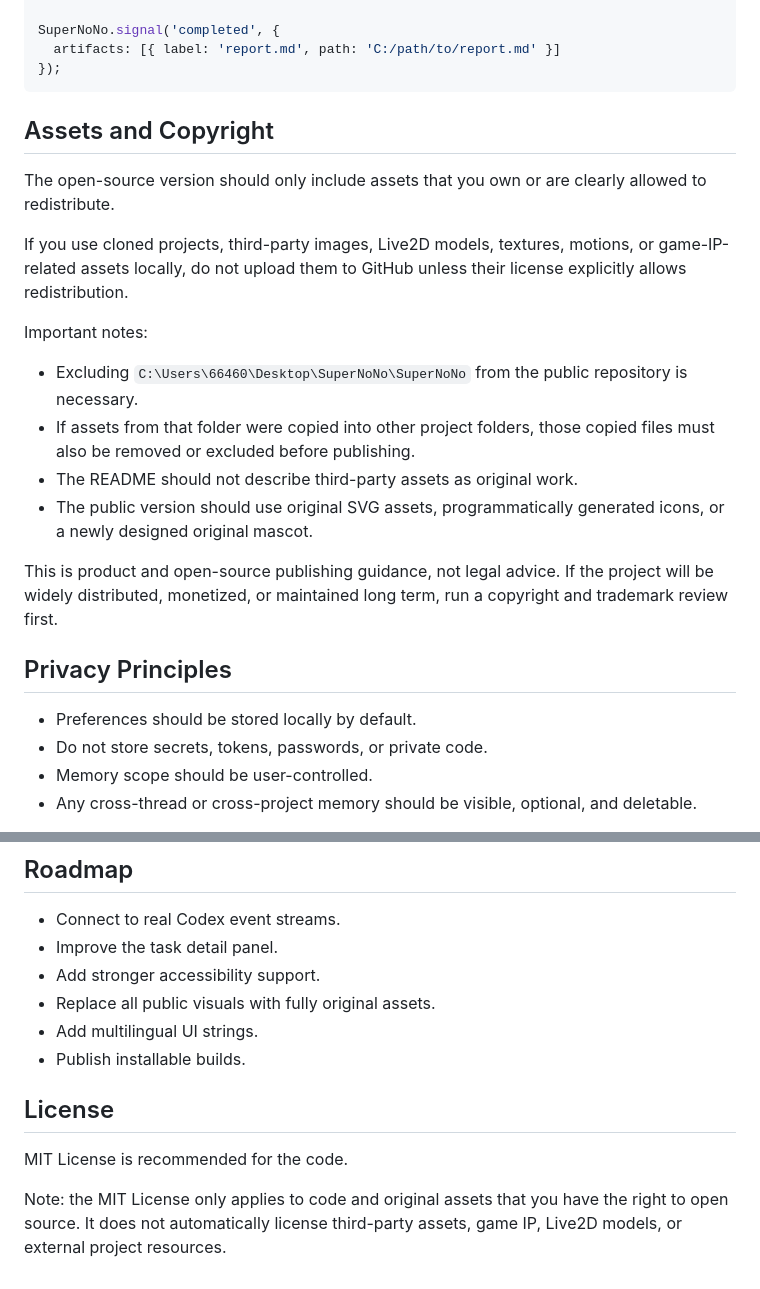
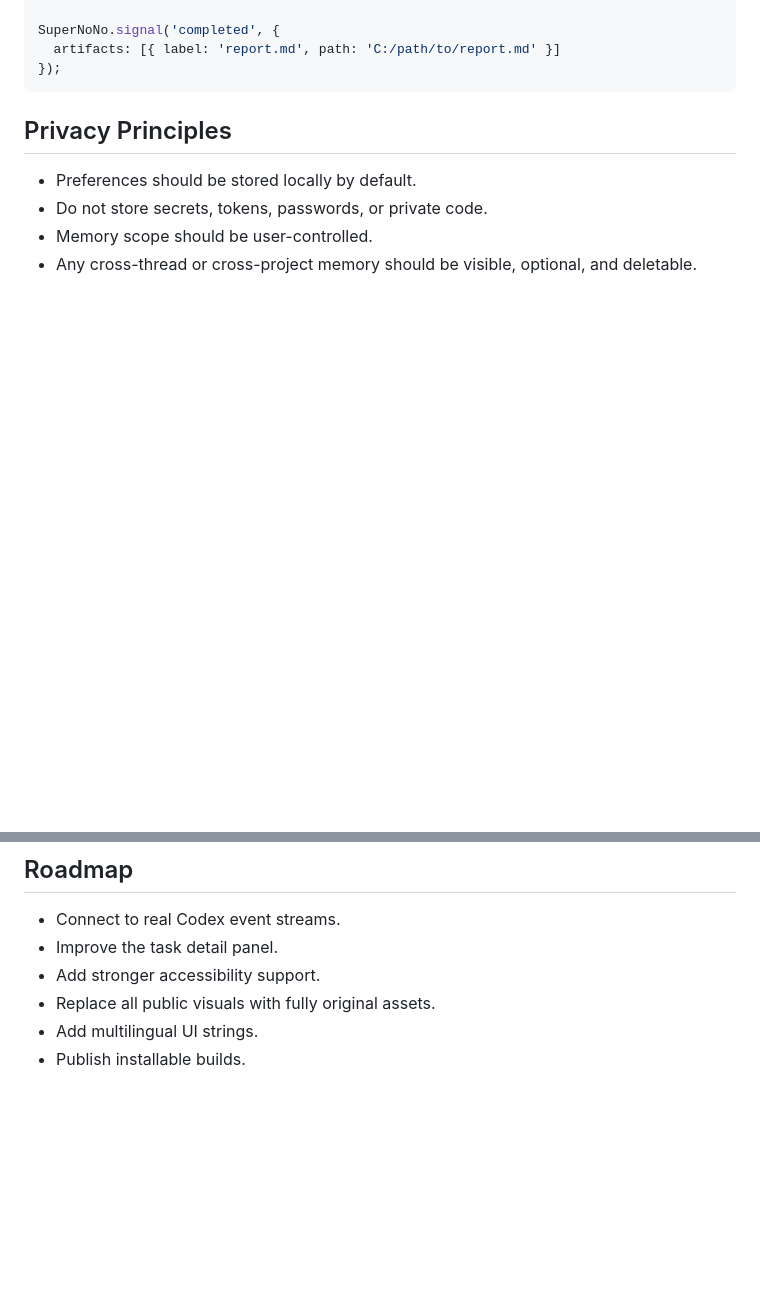
Before and after one commit to JunweiHu0/codex-task-pet, a Markdown page: README.en.md, 2 parts joined by grey strips. GitHub-like rendering; blank space fills up the shorter version.

````diff
--- a/README.en.md
+++ b/README.en.md
@@ -98,20 +98,6 @@ SuperNoNo.signal('completed', {
 });
 ```
 
-## Assets and Copyright
-
-The open-source version should only include assets that you own or are clearly allowed to redistribute.
-
-If you use cloned projects, third-party images, Live2D models, textures, motions, or game-IP-related assets locally, do not upload them to GitHub unless their license explicitly allows redistribution.
-
-Important notes:
-
-- Excluding `C:\Users\66460\Desktop\SuperNoNo\SuperNoNo` from the public repository is necessary.
-- If assets from that folder were copied into other project folders, those copied files must also be removed or excluded before publishing.
-- The README should not describe third-party assets as original work.
-- The public version should use original SVG assets, programmatically generated icons, or a newly designed original mascot.
-
-This is product and open-source publishing guidance, not legal advice. If the project will be widely distributed, monetized, or maintained long term, run a copyright and trademark review first.
 
 ## Privacy Principles
 
@@ -128,9 +114,3 @@ This is product and open-source publishing guidance, not legal advice. If the pr
 - Replace all public visuals with fully original assets.
 - Add multilingual UI strings.
 - Publish installable builds.
-
-## License
-
-MIT License is recommended for the code.
-
-Note: the MIT License only applies to code and original assets that you have the right to open source. It does not automatically license third-party assets, game IP, Live2D models, or external project resources.
````
